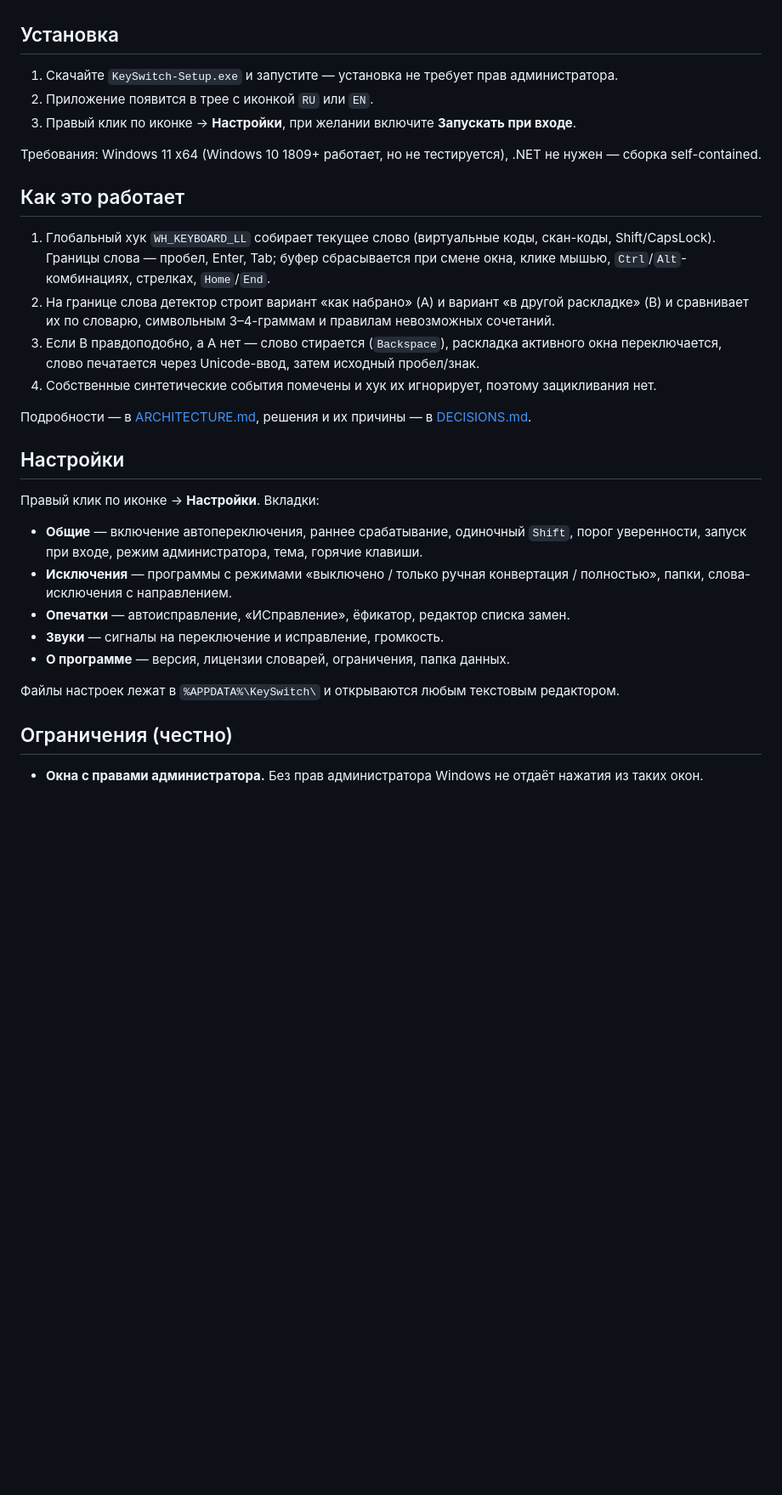
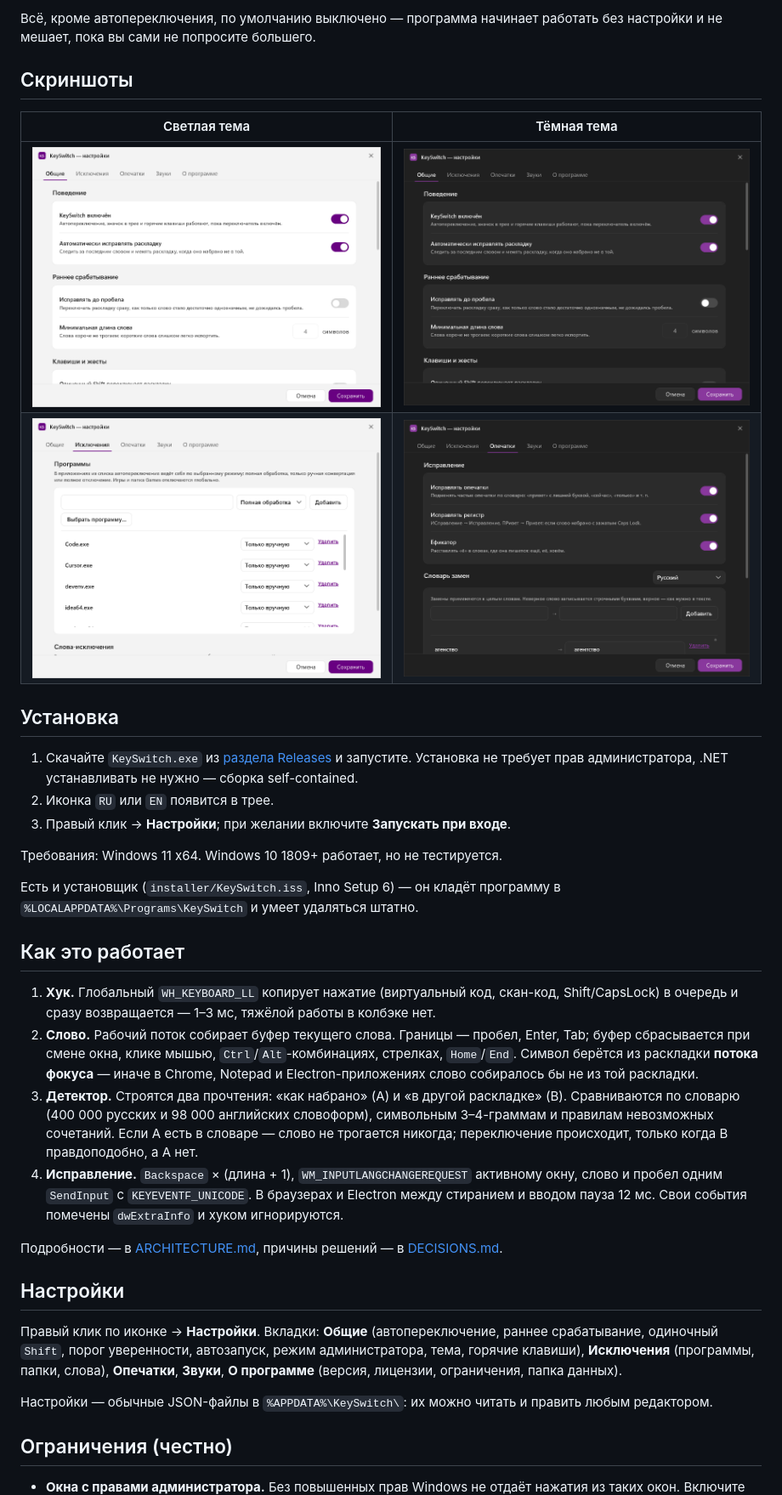
Before and after one commit to oover120/KeySwitch-DeepSeek, a Markdown page: README.md, the part around one of its changes. Shown at 85% size. Drawn GitHub-style; pictures changed too: docs/img/exceptions-light.png (added), docs/img/settings-dark.png (added), docs/img/settings-light.png (added); blank space fills up the shorter version.

Commit message:
README для публикации, скриншоты настроек, лицензия MIT

```diff
--- a/README.md
+++ b/README.md
@@ -22,43 +42,56 @@
+Всё, кроме автопереключения, по умолчанию выключено — программа начинает работать
+без настройки и не мешает, пока вы сами не попросите большего.
+
+## Скриншоты
+
+| Светлая тема | Тёмная тема |
+|---|---|
+| ![Общие](docs/img/settings-light.png) | ![Общие, тёмная тема](docs/img/settings-dark.png) |
+| ![Исключения](docs/img/exceptions-light.png) | ![Опечатки](docs/img/typos-dark.png) |
 
 ## Установка
 
-1. Скачайте `KeySwitch-Setup.exe` и запустите — установка не требует прав администратора.
-2. Приложение появится в трее с иконкой `RU` или `EN`.
-3. Правый клик по иконке → **Настройки**, при желании включите **Запускать при входе**.
+1. Скачайте `KeySwitch.exe` из [раздела Releases](../../releases/latest) и запустите.
+   Установка не требует прав администратора, .NET устанавливать не нужно — сборка
+   self-contained.
+2. Иконка `RU` или `EN` появится в трее.
+3. Правый клик → **Настройки**; при желании включите **Запускать при входе**.
 
-Требования: Windows 11 x64 (Windows 10 1809+ работает, но не тестируется), .NET не нужен —
-сборка self-contained.
+Требования: Windows 11 x64. Windows 10 1809+ работает, но не тестируется.
+
+Есть и установщик (`installer/KeySwitch.iss`, Inno Setup 6) — он кладёт программу
+в `%LOCALAPPDATA%\Programs\KeySwitch` и умеет удаляться штатно.
 
 ## Как это работает
 
-1. Глобальный хук `WH_KEYBOARD_LL` собирает текущее слово (виртуальные коды, скан-коды,
-   Shift/CapsLock). Границы слова — пробел, Enter, Tab; буфер сбрасывается при смене окна,
-   клике мышью, `Ctrl`/`Alt`-комбинациях, стрелках, `Home`/`End`.
-2. На границе слова детектор строит вариант «как набрано» (A) и вариант «в другой
-   раскладке» (B) и сравнивает их по словарю, символьным 3–4-граммам и правилам
-   невозможных сочетаний.
-3. Если B правдоподобно, а A нет — слово стирается (`Backspace`), раскладка активного окна
-   переключается, слово печатается через Unicode-ввод, затем исходный пробел/знак.
-4. Собственные синтетические события помечены и хук их игнорирует, поэтому зацикливания нет.
+1. **Хук.** Глобальный `WH_KEYBOARD_LL` копирует нажатие (виртуальный код, скан-код,
+   Shift/CapsLock) в очередь и сразу возвращается — 1–3 мс, тяжёлой работы в колбэке нет.
+2. **Слово.** Рабочий поток собирает буфер текущего слова. Границы — пробел, Enter, Tab;
+   буфер сбрасывается при смене окна, клике мышью, `Ctrl`/`Alt`-комбинациях, стрелках,
+   `Home`/`End`. Символ берётся из раскладки **потока фокуса** — иначе в Chrome, Notepad
+   и Electron-приложениях слово собиралось бы не из той раскладки.
+3. **Детектор.** Строятся два прочтения: «как набрано» (A) и «в другой раскладке» (B).
+   Сравниваются по словарю (400 000 русских и 98 000 английских словоформ), символьным
+   3–4-граммам и правилам невозможных сочетаний. Если A есть в словаре — слово не
+   трогается никогда; переключение происходит, только когда B правдоподобно, а A нет.
+4. **Исправление.** `Backspace` × (длина + 1), `WM_INPUTLANGCHANGEREQUEST` активному окну,
+   слово и пробел одним `SendInput` с `KEYEVENTF_UNICODE`. В браузерах и Electron между
+   стиранием и вводом пауза 12 мс. Свои события помечены `dwExtraInfo` и хуком игнорируются.
 
-Подробности — в [ARCHITECTURE.md](ARCHITECTURE.md), решения и их причины — в
+Подробности — в [ARCHITECTURE.md](ARCHITECTURE.md), причины решений — в
 [DECISIONS.md](DECISIONS.md).
 
 ## Настройки
 
-Правый клик по иконке → **Настройки**. Вкладки:
+Правый клик по иконке → **Настройки**. Вкладки: **Общие** (автопереключение, раннее
+срабатывание, одиночный `Shift`, порог уверенности, автозапуск, режим администратора,
+тема, горячие клавиши), **Исключения** (программы, папки, слова), **Опечатки**,
+**Звуки**, **О программе** (версия, лицензии, ограничения, папка данных).
 
-- **Общие** — включение автопереключения, раннее срабатывание, одиночный `Shift`,
-  порог уверенности, запуск при входе, режим администратора, тема, горячие клавиши.
-- **Исключения** — программы с режимами «выключено / только ручная конвертация / полностью»,
-  папки, слова-исключения с направлением.
-- **Опечатки** — автоисправление, «ИСправление», ёфикатор, редактор списка замен.
-- **Звуки** — сигналы на переключение и исправление, громкость.
-- **О программе** — версия, лицензии словарей, ограничения, папка данных.
-
-Файлы настроек лежат в `%APPDATA%\KeySwitch\` и открываются любым текстовым редактором.
+Настройки — обычные JSON-файлы в `%APPDATA%\KeySwitch\`: их можно читать и править
+любым редактором.
 
 ## Ограничения (честно)
 
-- **Окна с правами администратора.** Без прав администратора Windows не отдаёт нажатия из
+- **Окна с правами администратора.** Без повышенных прав Windows не отдаёт нажатия из
   таких окон. Включите «Запускать от администратора» — программа создаст задачу в
```
Also changed, not shown: other parts of README.md (+108 -86 lines), 4 other files.
